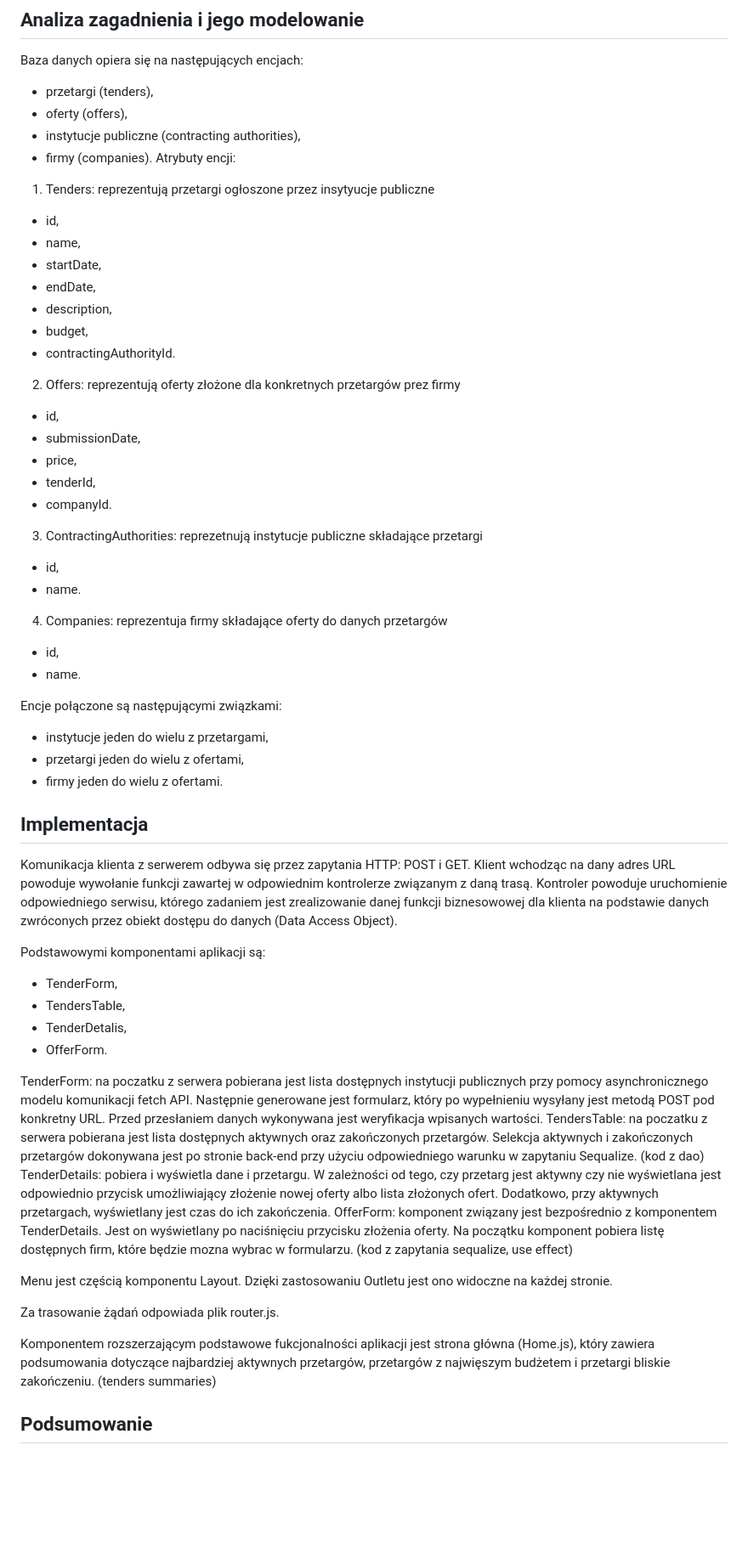
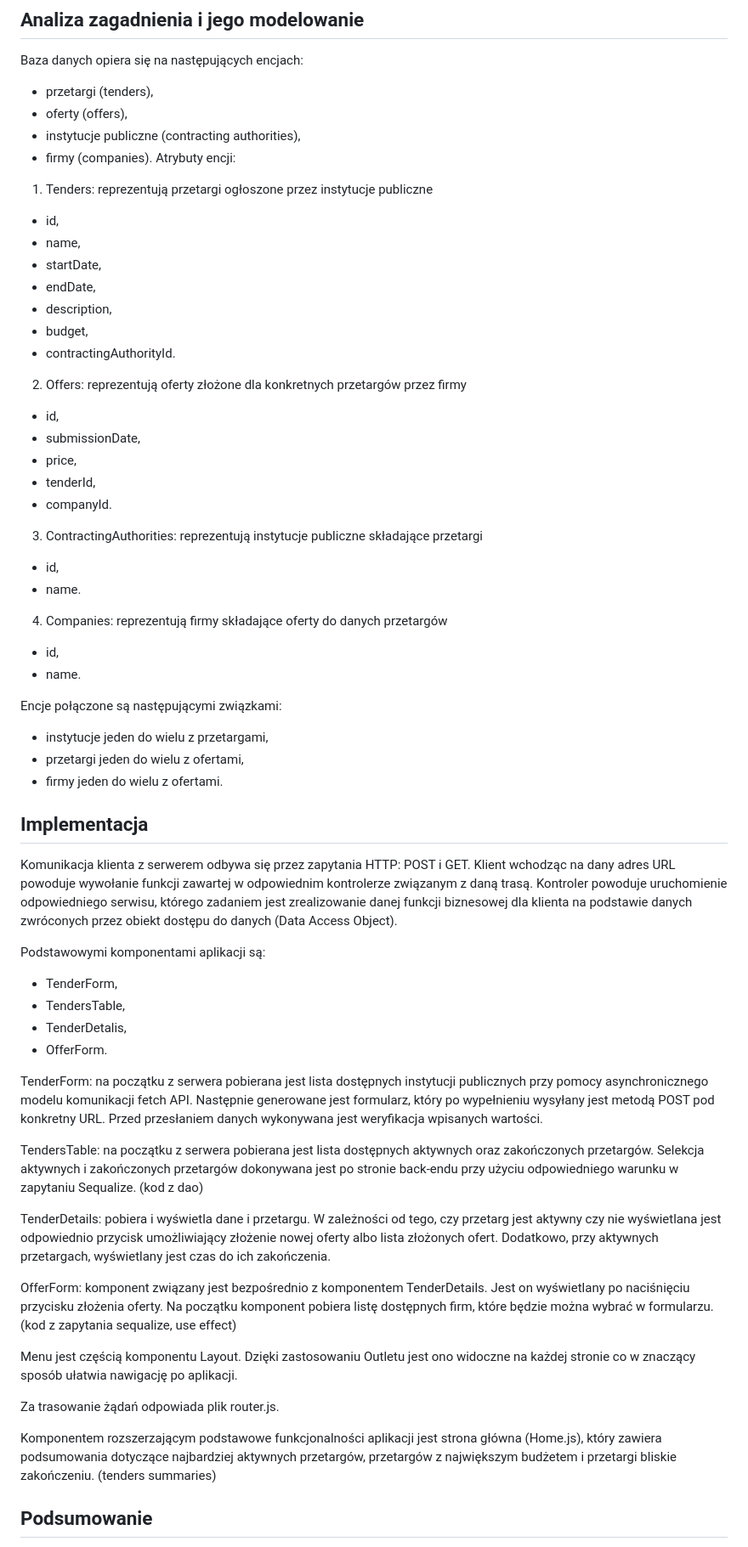
Before and after one commit to michalprzysucha/ContractsManager, a Markdown page: README.md, the part around one of its changes. Shown at 85% size. Rendered like a GitHub page; blank space fills up the shorter version.

```diff
--- a/README.md
+++ b/README.md
@@ -22,7 +22,7 @@ Baza danych opiera się na następujących encjach:
 - instytucje publiczne (contracting authorities),
 - firmy (companies).
 Atrybuty encji:
-1. Tenders: reprezentują przetargi ogłoszone przez insytyucje publiczne
+1. Tenders: reprezentują przetargi ogłoszone przez instytucje publiczne
 - id,
 - name,
 - startDate,
@@ -30,16 +30,16 @@ Atrybuty encji:
 - description,
 - budget,
 - contractingAuthorityId.
-2. Offers: reprezentują oferty złożone dla konkretnych przetargów prez firmy
+2. Offers: reprezentują oferty złożone dla konkretnych przetargów przez firmy
 - id,
 - submissionDate,
 - price,
 - tenderId,
 - companyId.
-3. ContractingAuthorities: reprezetnują instytucje publiczne składające przetargi
+3. ContractingAuthorities: reprezentują instytucje publiczne składające przetargi
 - id,
 - name.
-4. Companies: reprezentuja firmy składające oferty do danych przetargów
+4. Companies: reprezentują firmy składające oferty do danych przetargów
 - id,
 - name.
 
@@ -49,7 +49,7 @@ Encje połączone są następującymi związkami:
 - firmy jeden do wielu z ofertami.
 
 ## Implementacja
-Komunikacja klienta z serwerem odbywa się przez zapytania HTTP: POST i GET. Klient wchodząc na dany adres URL powoduje wywołanie funkcji zawartej w odpowiednim kontrolerze związanym z daną trasą. Kontroler powoduje uruchomienie odpowiedniego serwisu, którego zadaniem jest zrealizowanie danej funkcji biznesowowej dla klienta na podstawie danych zwróconych przez obiekt dostępu do danych (Data Access Object).
+Komunikacja klienta z serwerem odbywa się przez zapytania HTTP: POST i GET. Klient wchodząc na dany adres URL powoduje wywołanie funkcji zawartej w odpowiednim kontrolerze związanym z daną trasą. Kontroler powoduje uruchomienie odpowiedniego serwisu, którego zadaniem jest zrealizowanie danej funkcji biznesowej dla klienta na podstawie danych zwróconych przez obiekt dostępu do danych (Data Access Object).
 
 Podstawowymi komponentami aplikacji są:
 - TenderForm,
@@ -57,18 +57,21 @@ Podstawowymi komponentami aplikacji są:
 - TenderDetalis,
 - OfferForm.
 
-TenderForm: na poczatku z serwera pobierana jest lista dostępnych instytucji publicznych przy pomocy asynchronicznego modelu komunikacji fetch API. Następnie generowane jest formularz, który po wypełnieniu wysyłany jest metodą POST pod konkretny URL. Przed przesłaniem danych wykonywana jest weryfikacja wpisanych wartości.
-TendersTable: na poczatku z serwera pobierana jest lista dostępnych aktywnych oraz zakończonych przetargów. Selekcja aktywnych i zakończonych przetargów dokonywana jest po stronie back-end przy użyciu odpowiedniego warunku w zapytaniu Sequalize.
+TenderForm: na początku z serwera pobierana jest lista dostępnych instytucji publicznych przy pomocy asynchronicznego modelu komunikacji fetch API. Następnie generowane jest formularz, który po wypełnieniu wysyłany jest metodą POST pod konkretny URL. Przed przesłaniem danych wykonywana jest weryfikacja wpisanych wartości.
+
+TendersTable: na początku z serwera pobierana jest lista dostępnych aktywnych oraz zakończonych przetargów. Selekcja aktywnych i zakończonych przetargów dokonywana jest po stronie back-endu przy użyciu odpowiedniego warunku w zapytaniu Sequalize.
 (kod z dao)
+
 TenderDetails: pobiera i wyświetla dane i przetargu. W zależności od tego, czy przetarg jest aktywny czy nie wyświetlana jest odpowiednio przycisk umożliwiający złożenie nowej oferty albo lista złożonych ofert. Dodatkowo, przy aktywnych przetargach, wyświetlany jest czas do ich zakończenia.
-OfferForm: komponent związany jest bezpośrednio z komponentem TenderDetails. Jest on wyświetlany po naciśnięciu przycisku złożenia oferty. Na początku komponent pobiera listę dostępnych firm, które będzie mozna wybrac w formularzu.
+
+OfferForm: komponent związany jest bezpośrednio z komponentem TenderDetails. Jest on wyświetlany po naciśnięciu przycisku złożenia oferty. Na początku komponent pobiera listę dostępnych firm, które będzie można wybrać w formularzu.
 (kod z zapytania sequalize, use effect)
 
-Menu jest częścią komponentu Layout. Dzięki zastosowaniu Outletu jest ono widoczne na każdej stronie.
+Menu jest częścią komponentu Layout. Dzięki zastosowaniu Outletu jest ono widoczne na każdej stronie co w znaczący sposób ułatwia nawigację po aplikacji.
 
 Za trasowanie żądań odpowiada plik router.js.
 
-Komponentem rozszerzającym podstawowe fukcjonalności aplikacji jest strona główna (Home.js), który zawiera podsumowania dotyczące najbardziej aktywnych przetargów, przetargów z najwięszym budżetem i przetargi bliskie zakończeniu.
+Komponentem rozszerzającym podstawowe funkcjonalności aplikacji jest strona główna (Home.js), który zawiera podsumowania dotyczące najbardziej aktywnych przetargów, przetargów z największym budżetem i przetargi bliskie zakończeniu.
 (tenders summaries)
 
 ## Podsumowanie
```
Also changed, not shown: other parts of README.md (+3 -3 lines).
